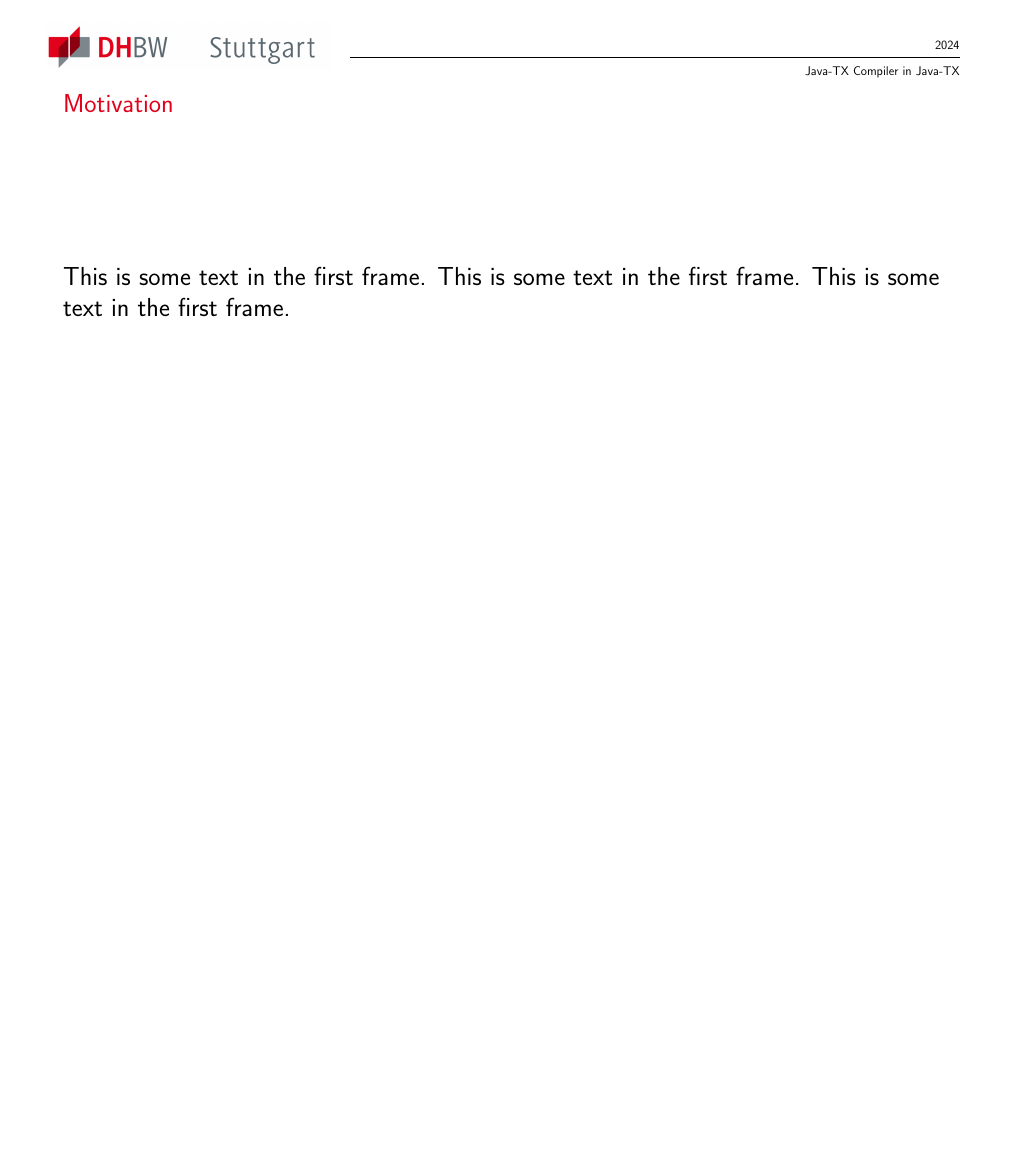
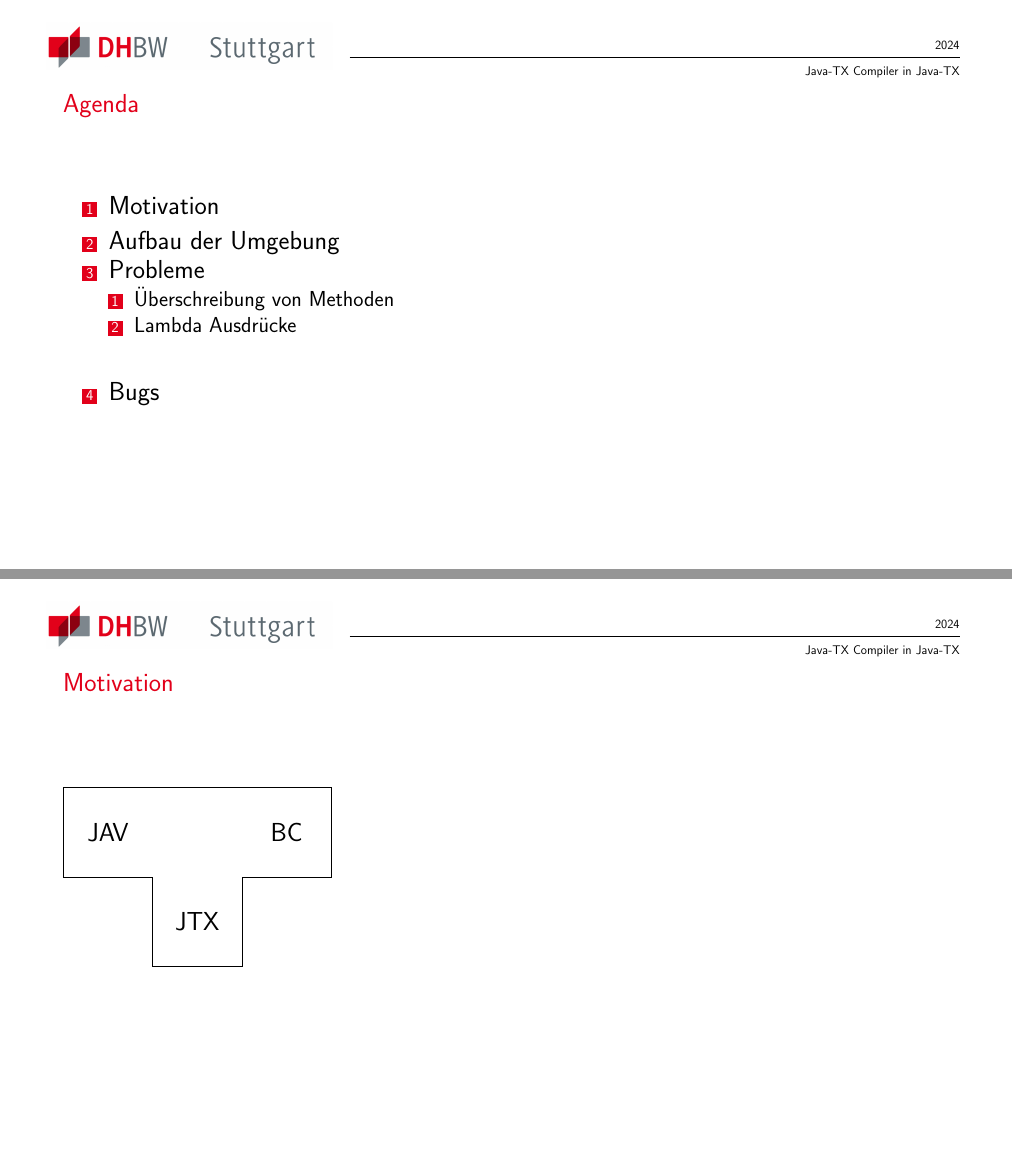
Before and after one commit to i21023/Vortrag-Bad-Honnef, LaTeX slides (main.tex): page 2 of 2 before the commit and pages 5 and 7 of 7 after it, the two joined at a grey line, the shorter picture padded with empty space. Compiled offline with pdfLaTeX.

Commit message:
adding agenda and experimenting with tikz

```diff
--- a/main.tex
+++ b/main.tex
@@ -1,8 +1,8 @@
 \documentclass{beamer}
 \usepackage{beamerthemeDHBW} % Include the package
 \usepackage{textpos}
-\usepackage{amssymb} % Add the missing package
 \usepackage{bookmark}
+\usepackage{tikz}
 \newcommand{\internetadresse}{https://www.dhbw.de}
 %Information to be included in the title page:
 \title{Java-TX Compiler in Java-TX}
@@ -17,8 +17,35 @@
 \maketitle
 
 \begin{frame}
+\frametitle{Agenda}
+\begin{enumerate}
+    \item<1-> Motivation
+    \item<2-> Aufbau der Umgebung
+    \item<3-> Probleme
+    \begin{enumerate}
+        \item<3-> Überschreibung von Methoden
+        \item<3-> Lambda Ausdrücke
+    \end{enumerate}
+    \item<4-> Bugs
+\end{enumerate}
+\end{frame}
+
+\begin{frame}
 \frametitle{Motivation}
-This is some text in the first frame. This is some text in the first frame. This is some text in the first frame.
+
+\begin{tikzpicture}[scale=3]
+    % Draw rectangle without top line
+    \draw (1,0) -- (0,0) -- (0,1) -- (3,1) -- (3,0) -- (2,0) -- (2, -1) -- (1, -1) -- cycle;
+    \node at (0.5, 0.5) {JAV};
+    \node<-1> at (1.5, -0.5) {JAVA};
+    \node<2-> at (1.5, -0.5) {JTX};
+    \node at (2.5, 0.5) {BC};
+
+\end{tikzpicture}
+
+
+
+
 \end{frame}
 
 \end{document}
```
Also changed, not shown: main.pdf.
